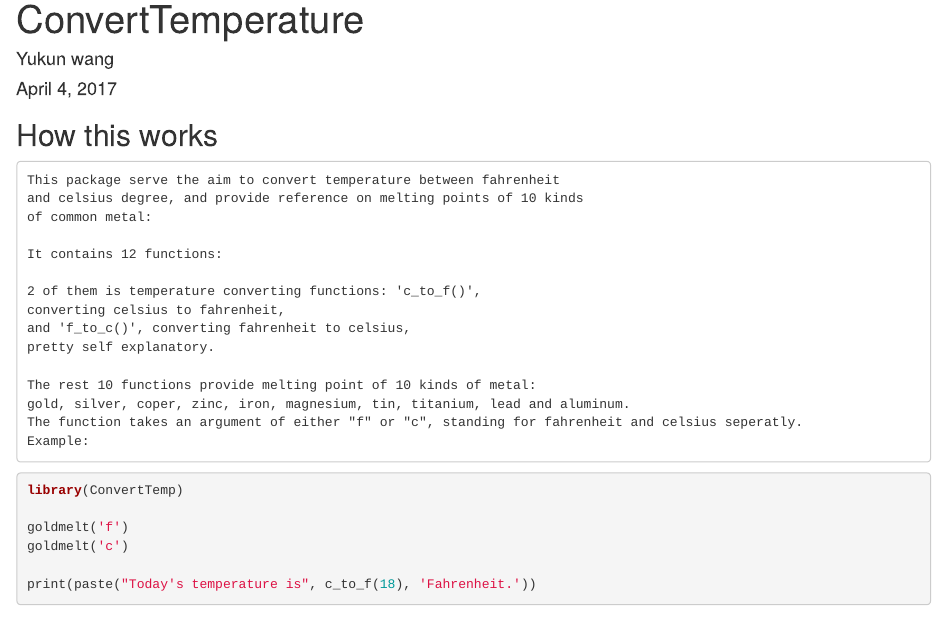
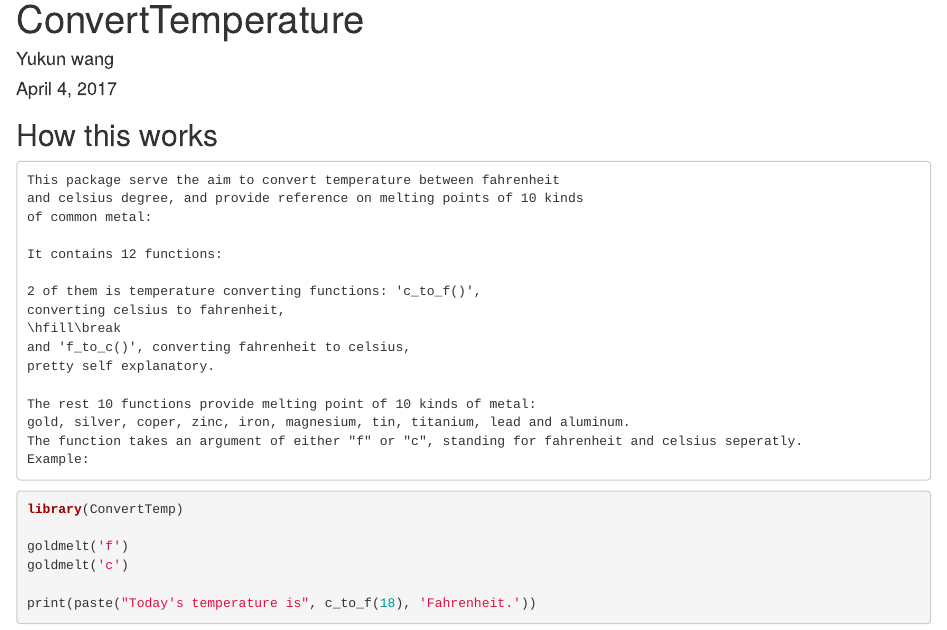
Before and after one commit to Yukun1218/ConvertTemp, an R Markdown document (readme.Rmd): the page in a window 1100 px wide, from its top. Rendered offline with R 4.5, knitr and Pandoc, with nearby package versions; the code is not run, so its results and figures are left out.

Commit message:
add line break

```diff
--- a/readme.Rmd
+++ b/readme.Rmd
@@ -18,6 +18,7 @@ output:
 
     2 of them is temperature converting functions: 'c_to_f()',
     converting celsius to fahrenheit,
+    \hfill\break
     and 'f_to_c()', converting fahrenheit to celsius,
     pretty self explanatory.
 
```
